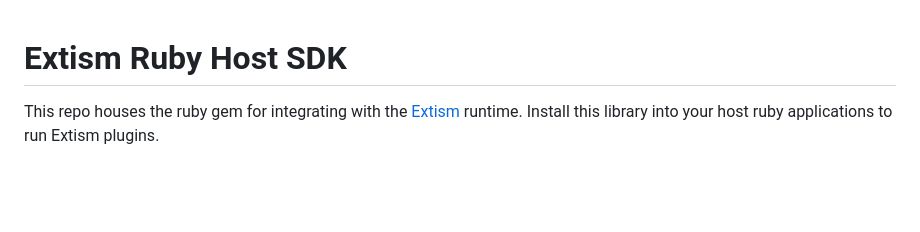
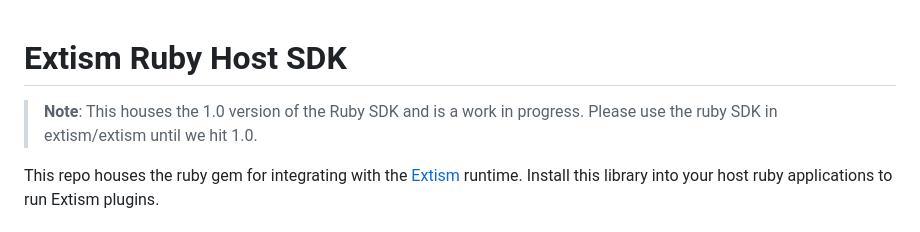
Before and after one commit to extism/ruby-sdk, a Markdown page: README.md, the part around one of its changes. Rendered like a GitHub page; blank space fills up the shorter version.

```diff
--- a/README.md
+++ b/README.md
@@ -1,4 +1,6 @@
 # Extism Ruby Host SDK
+
+> **Note**: This houses the 1.0 version of the Ruby SDK and is a work in progress. Please use the ruby SDK in extism/extism until we hit 1.0.
 
 This repo houses the ruby gem for integrating with the [Extism](https://extism.org/) runtime. Install this library into your host ruby applications to run Extism plugins.
 
```
Also changed, not shown: other parts of README.md (+1 -1 lines).
